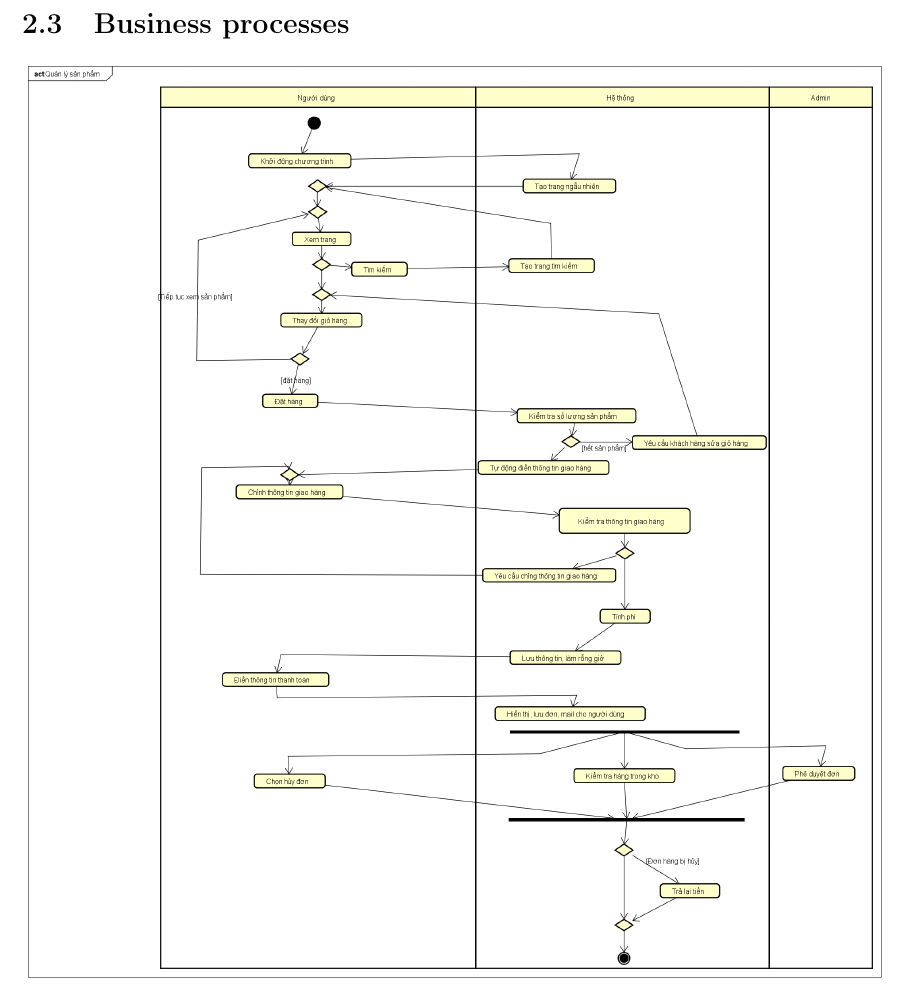
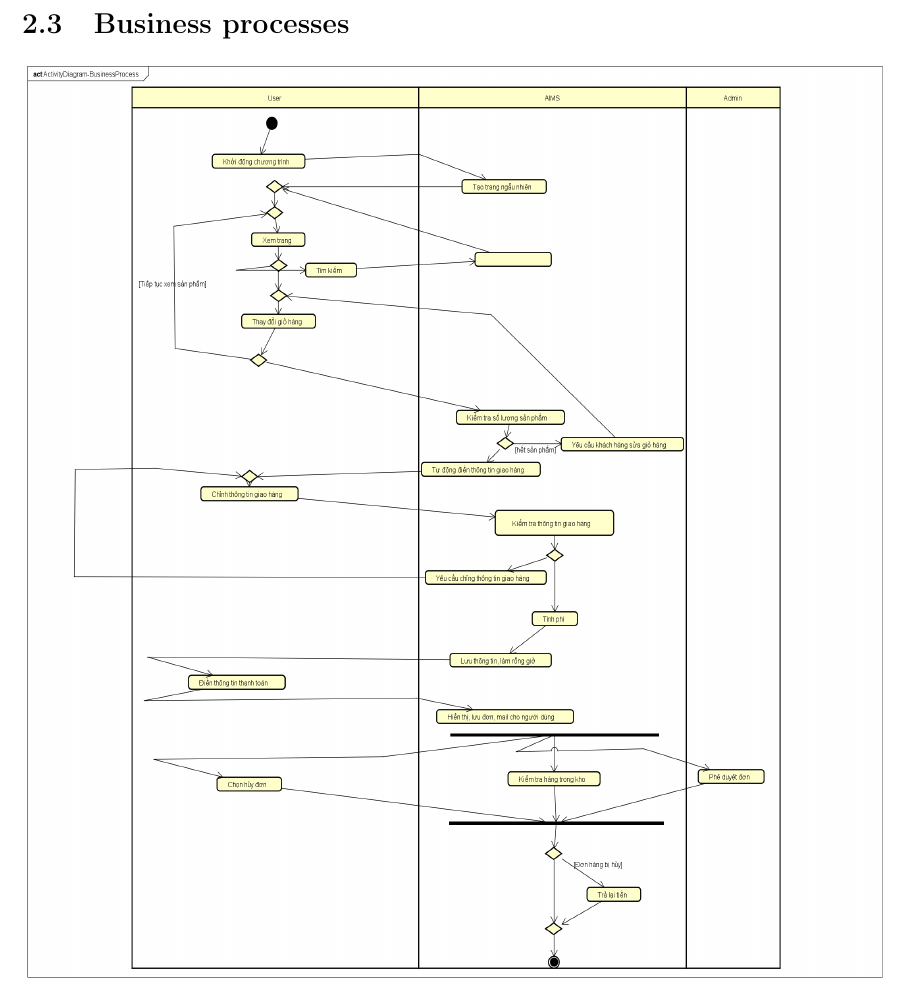
Before and after one commit to BuiHoangTu/TKXDPM.KHMT.20231-20200547.BuiHoangTu, a LaTeX document (RequirementAnalysis/UseCaseSpecification.tex): part of page 6 of 12, cut so that both start at the same text. Compiled offline with pdfLaTeX.

Commit message:
link image in diagram folder

```diff
--- a/RequirementAnalysis/UseCaseSpecification.tex
+++ b/RequirementAnalysis/UseCaseSpecification.tex
@@ -51,6 +51,6 @@ This document is for stakeholders and related software developers.
 
 \section{Business processes \ \ \ \ \ \ \ \ }
-\includegraphics[width=15.24cm,height=16.261cm]{UseCaseSpecification-img/UseCaseSpecification-img002.png}
+\includegraphics[width=15.24cm,height=16.261cm]{UseCaseDiagram/ActivityDiagram-BusinessProcess.png}
 
 \chapter{Detail requirements}
 Details of the use cases given in following sections are specified below.
```
Also changed, not shown: RequirementAnalysis/Use case diagram/ActivityDiagram-BussinessProcess.png (deleted), RequirementAnalysis/UseCaseDiagram/ActiveDiagram-PayOrder.png (renamed from RequirementAnalysis/Use case diagram/ActiveDiagram-PayOrder.png), RequirementAnalysis/UseCaseDiagram/ActivityDiagram-BusinessProcess.png (renamed from RequirementAnalysis/Use case diagram/ActivityDiagram-BusinessProcess.png), RequirementAnalysis/UseCaseDiagram/ActivityDiagram-PayOrder.png (renamed from RequirementAnalysis/Use case diagram/ActivityDiagram-PayOrder.png), RequirementAnalysis/UseCaseDiagram/ActivityDiagram-PlaceOrder.png (renamed from RequirementAnalysis/Use case diagram/ActivityDiagram-PlaceOrder.png), RequirementAnalysis/UseCaseDiagram/AnalysisClass-PayOrder.png (renamed from RequirementAnalysis/Use case diagram/AnalysisClass-PayOrder.png), RequirementAnalysis/UseCaseDiagram/AnalysisClasse-PlaceOrder+PayOrder.png (renamed from RequirementAnalysis/Use case diagram/AnalysisClasse-PlaceOrder+PayOrder.png), RequirementAnalysis/UseCaseDiagram/AnalysisClasse-PlaceOrder.png (renamed from RequirementAnalysis/Use case diagram/AnalysisClasse-PlaceOrder.png), RequirementAnalysis/UseCaseDiagram/CommunicationDiagram-PayOrder.png (renamed from RequirementAnalysis/Use case diagram/CommunicationDiagram-PayOrder.png), RequirementAnalysis/UseCaseDiagram/CommunicationDiagram-PlaceOrder.png (renamed from RequirementAnalysis/Use case diagram/CommunicationDiagram-PlaceOrder.png), RequirementAnalysis/UseCaseDiagram/SequenceDiagram-PayOrder.png (renamed from RequirementAnalysis/Use case diagram/SequenceDiagram-PayOrder.png), RequirementAnalysis/UseCaseDiagram/SequenceDiagram-PlaceOrder.png (renamed from RequirementAnalysis/Use case diagram/SequenceDiagram-PlaceOrder.png), RequirementAnalysis/UseCaseDiagram/UseCase.png (renamed from RequirementAnalysis/Use case diagram/UseCase.png), RequirementAnalysis/UseCaseSpecification.pdf, 1 more files, 2 other files.
